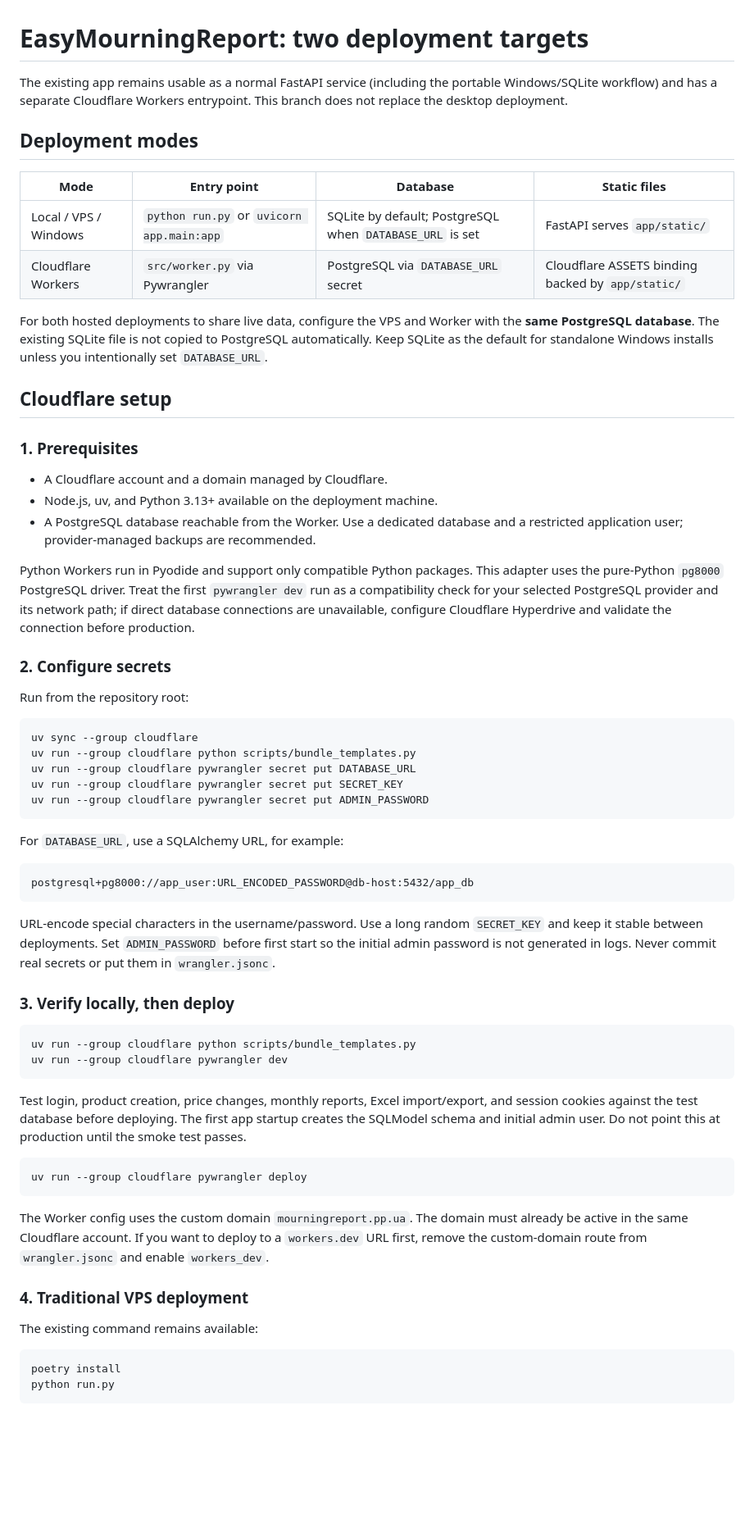
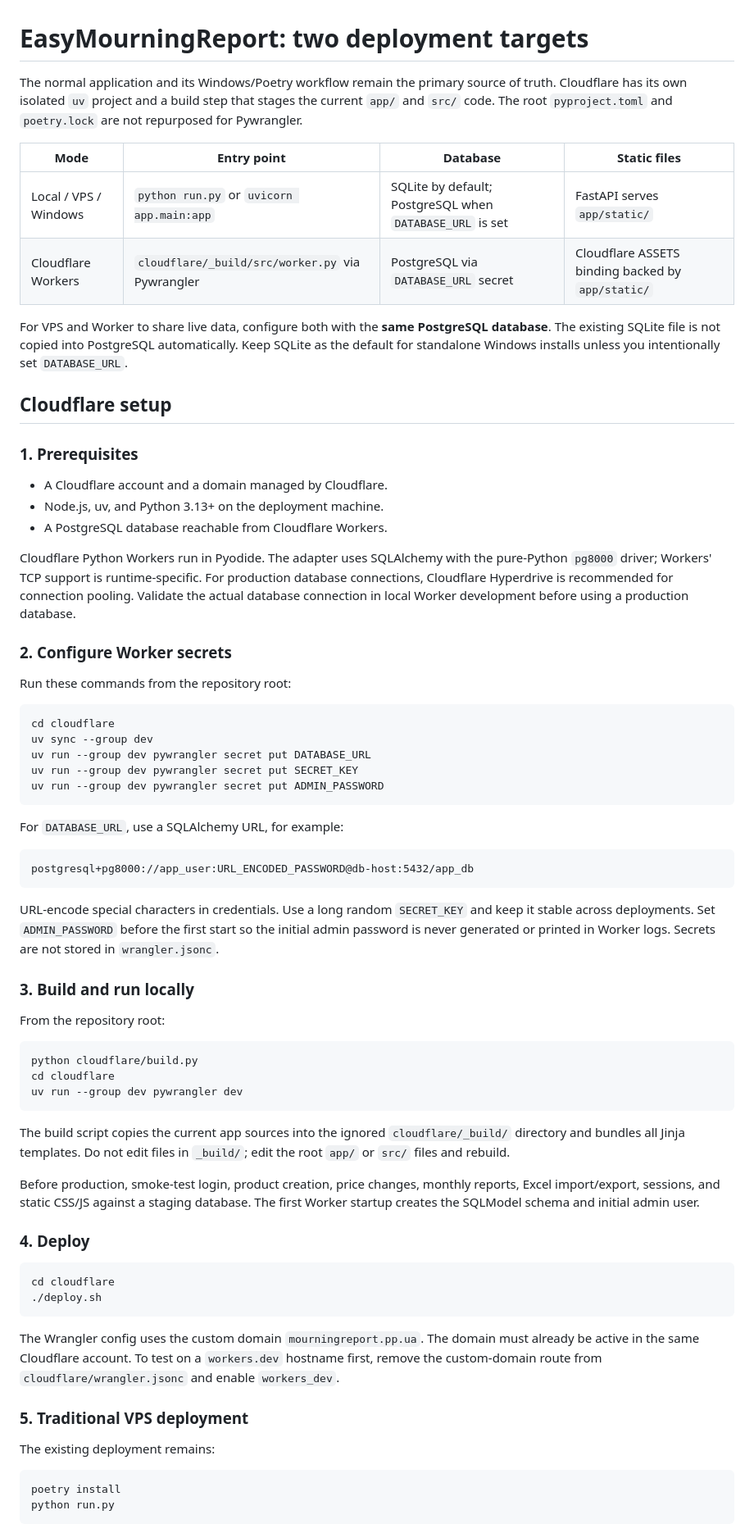
Before and after one commit to Alsesd/EasyMourningReport, a Markdown page: DEPLOY.md, the part around one of its changes. Shown at 82% size. Rendered like a GitHub page; blank space fills up the shorter version.

Commit message:
Document isolated Cloudflare deployment without changing Poetry workflow

````diff
--- a/DEPLOY.md
+++ b/DEPLOY.md
@@ -1,46 +1,44 @@
 # EasyMourningReport: two deployment targets
 
-The existing app remains usable as a normal FastAPI service (including the
-portable Windows/SQLite workflow) and has a separate Cloudflare Workers
-entrypoint. This branch does not replace the desktop deployment.
-
-## Deployment modes
+The normal application and its Windows/Poetry workflow remain the primary
+source of truth. Cloudflare has its own isolated `uv` project and a build
+step that stages the current `app/` and `src/` code. The root
+`pyproject.toml` and `poetry.lock` are not repurposed for Pywrangler.
 
 | Mode | Entry point | Database | Static files |
 |---|---|---|---|
 | Local / VPS / Windows | `python run.py` or `uvicorn app.main:app` | SQLite by default; PostgreSQL when `DATABASE_URL` is set | FastAPI serves `app/static/` |
-| Cloudflare Workers | `src/worker.py` via Pywrangler | PostgreSQL via `DATABASE_URL` secret | Cloudflare ASSETS binding backed by `app/static/` |
+| Cloudflare Workers | `cloudflare/_build/src/worker.py` via Pywrangler | PostgreSQL via `DATABASE_URL` secret | Cloudflare ASSETS binding backed by `app/static/` |
 
-For both hosted deployments to share live data, configure the VPS and Worker
-with the **same PostgreSQL database**. The existing SQLite file is not copied
-to PostgreSQL automatically. Keep SQLite as the default for standalone Windows
-installs unless you intentionally set `DATABASE_URL`.
+For VPS and Worker to share live data, configure both with the **same
+PostgreSQL database**. The existing SQLite file is not copied into PostgreSQL
+automatically. Keep SQLite as the default for standalone Windows installs
+unless you intentionally set `DATABASE_URL`.
 
 ## Cloudflare setup
 
 ### 1. Prerequisites
 
 - A Cloudflare account and a domain managed by Cloudflare.
-- Node.js, uv, and Python 3.13+ available on the deployment machine.
-- A PostgreSQL database reachable from the Worker. Use a dedicated database
-  and a restricted application user; provider-managed backups are recommended.
+- Node.js, uv, and Python 3.13+ on the deployment machine.
+- A PostgreSQL database reachable from Cloudflare Workers.
 
-Python Workers run in Pyodide and support only compatible Python packages.
-This adapter uses the pure-Python `pg8000` PostgreSQL driver. Treat the first
-`pywrangler dev` run as a compatibility check for your selected PostgreSQL
-provider and its network path; if direct database connections are unavailable,
-configure Cloudflare Hyperdrive and validate the connection before production.
+Cloudflare Python Workers run in Pyodide. The adapter uses SQLAlchemy with the
+pure-Python `pg8000` driver; Workers' TCP support is runtime-specific. For
+production database connections, Cloudflare Hyperdrive is recommended for
+connection pooling. Validate the actual database connection in local Worker
+development before using a production database.
 
-### 2. Configure secrets
+### 2. Configure Worker secrets
 
-Run from the repository root:
+Run these commands from the repository root:
 
 ```sh
-uv sync --group cloudflare
-uv run --group cloudflare python scripts/bundle_templates.py
-uv run --group cloudflare pywrangler secret put DATABASE_URL
-uv run --group cloudflare pywrangler secret put SECRET_KEY
-uv run --group cloudflare pywrangler secret put ADMIN_PASSWORD
+cd cloudflare
+uv sync --group dev
+uv run --group dev pywrangler secret put DATABASE_URL
+uv run --group dev pywrangler secret put SECRET_KEY
+uv run --group dev pywrangler secret put ADMIN_PASSWORD
 ```
 
 For `DATABASE_URL`, use a SQLAlchemy URL, for example:
@@ -49,35 +47,45 @@ For `DATABASE_URL`, use a SQLAlchemy URL, for example:
 postgresql+pg8000://app_user:URL_ENCODED_PASSWORD@db-host:5432/app_db
 ```
 
-URL-encode special characters in the username/password. Use a long random
-`SECRET_KEY` and keep it stable between deployments. Set `ADMIN_PASSWORD`
-before first start so the initial admin password is not generated in logs.
-Never commit real secrets or put them in `wrangler.jsonc`.
+URL-encode special characters in credentials. Use a long random `SECRET_KEY`
+and keep it stable across deployments. Set `ADMIN_PASSWORD` before the first
+start so the initial admin password is never generated or printed in Worker
+logs. Secrets are not stored in `wrangler.jsonc`.
 
-### 3. Verify locally, then deploy
+### 3. Build and run locally
+
+From the repository root:
 
 ```sh
-uv run --group cloudflare python scripts/bundle_templates.py
-uv run --group cloudflare pywrangler dev
+python cloudflare/build.py
+cd cloudflare
+uv run --group dev pywrangler dev
 ```
 
-Test login, product creation, price changes, monthly reports, Excel import/export,
-and session cookies against the test database before deploying. The first app
-startup creates the SQLModel schema and initial admin user. Do not point this
-at production until the smoke test passes.
+The build script copies the current app sources into the ignored
+`cloudflare/_build/` directory and bundles all Jinja templates. Do not edit
+files in `_build/`; edit the root `app/` or `src/` files and rebuild.
+
+Before production, smoke-test login, product creation, price changes, monthly
+reports, Excel import/export, sessions, and static CSS/JS against a staging
+database. The first Worker startup creates the SQLModel schema and initial
+admin user.
+
+### 4. Deploy
 
 ```sh
-uv run --group cloudflare pywrangler deploy
+cd cloudflare
+./deploy.sh
 ```
 
-The Worker config uses the custom domain `mourningreport.pp.ua`. The domain
-must already be active in the same Cloudflare account. If you want to deploy
-to a `workers.dev` URL first, remove the custom-domain route from
-`wrangler.jsonc` and enable `workers_dev`.
+The Wrangler config uses the custom domain `mourningreport.pp.ua`. The domain
+must already be active in the same Cloudflare account. To test on a
+`workers.dev` hostname first, remove the custom-domain route from
+`cloudflare/wrangler.jsonc` and enable `workers_dev`.
 
-### 4. Traditional VPS deployment
+### 5. Traditional VPS deployment
 
-The existing command remains available:
+The existing deployment remains:
 
 ```sh
 poetry install
````
Also changed, not shown: other parts of DEPLOY.md (+8 -8 lines).
